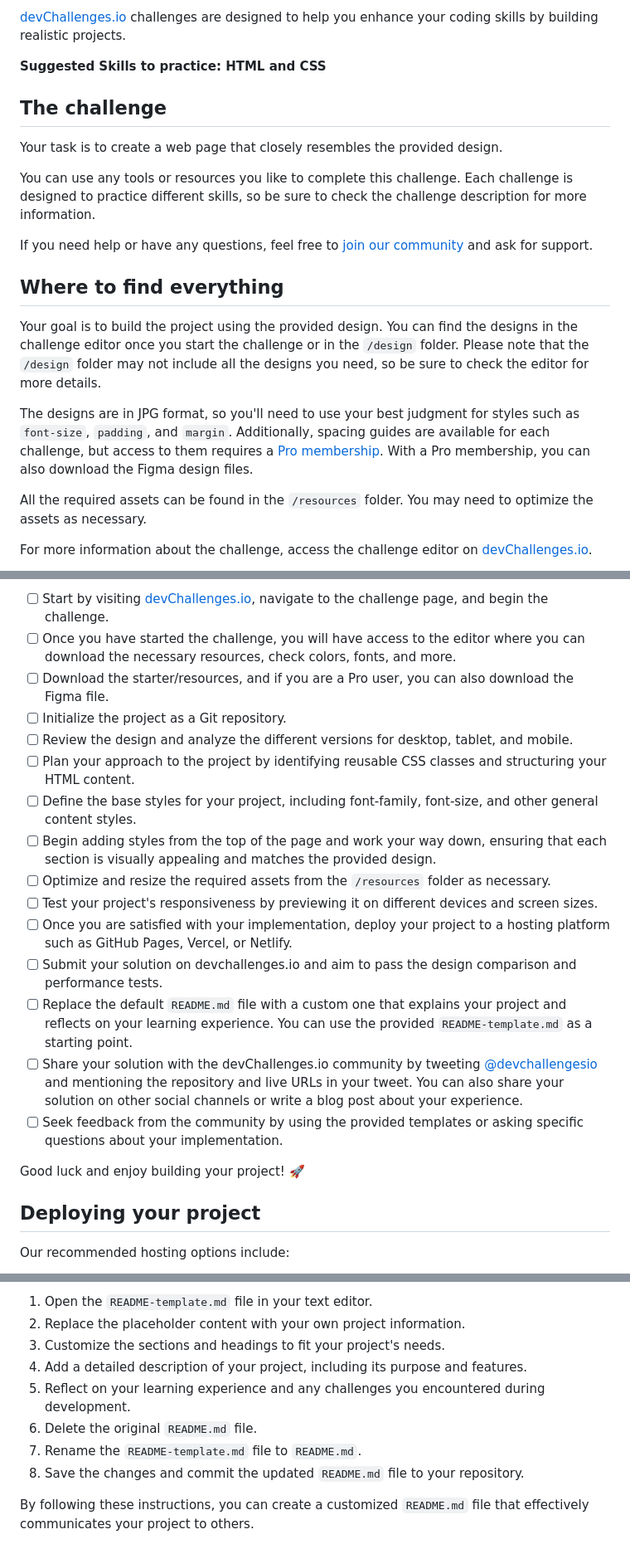
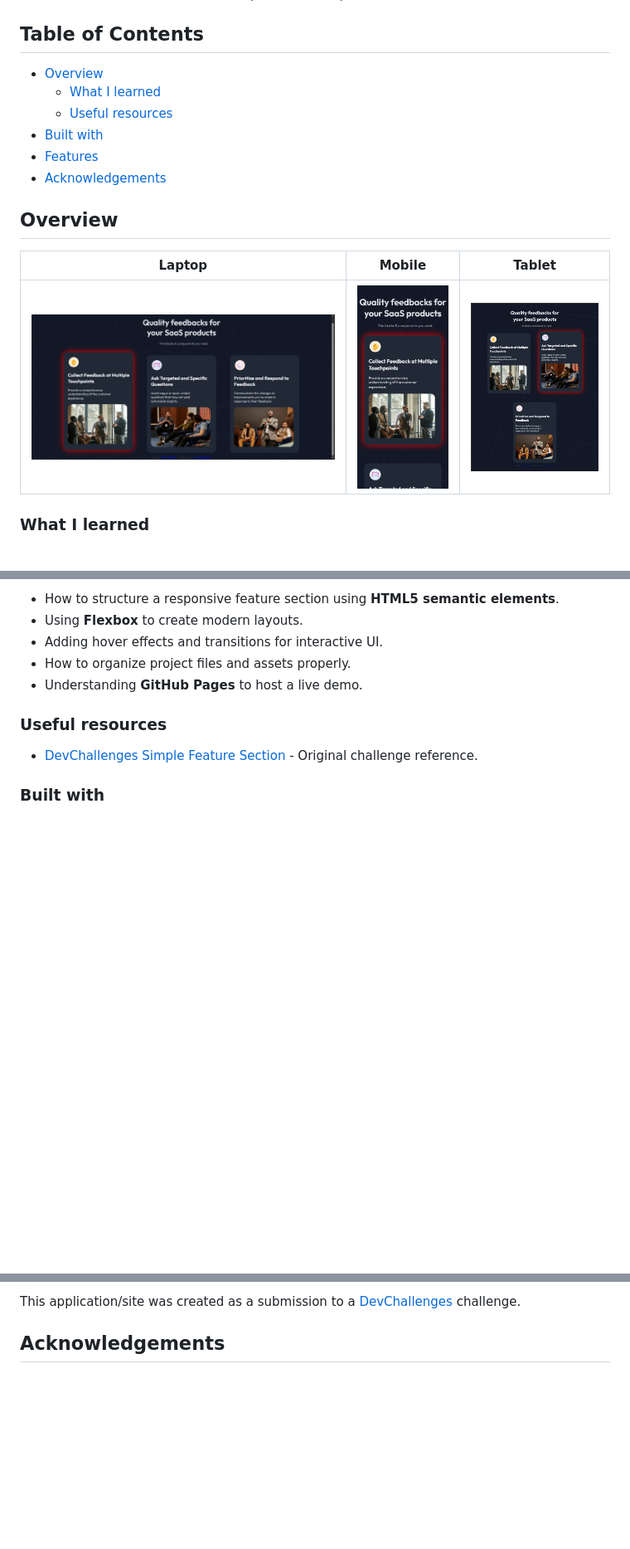
Before and after one commit to Seif175/Seif175.github.io, a Markdown page: README.md, 3 parts joined by grey strips. Shown: that part at 83% size. Drawn GitHub-style; pictures changed too: images/Laptop.png (added), images/Mobile.png (added), images/Tablet.png (added); blank space fills up the shorter version.

Commit message:
remove readme.md and rename readme_template to readme and modified it

```diff
--- a/README.md
+++ b/README.md
@@ -8,23 +20,31 @@ Welcome to this responsive web coding challenge.
 
-[devChallenges.io](https://devchallenges.io/) challenges are designed to help you enhance your coding skills by building realistic projects.
+<!-- TABLE OF CONTENTS -->
 
-**Suggested Skills to practice: HTML and CSS**
+## Table of Contents
 
-## The challenge
+- [Overview](#overview)
+  - [What I learned](#what-i-learned)
+  - [Useful resources](#useful-resources)
+- [Built with](#built-with)
+- [Features](#features)
+- [Acknowledgements](#acknowledgements)
 
-Your task is to create a web page that closely resembles the provided design.
+<!-- OVERVIEW -->
 
-You can use any tools or resources you like to complete this challenge. Each challenge is designed to practice different skills, so be sure to check the challenge description for more information.
+## Overview
 
-If you need help or have any questions, feel free to [join our community](https://github.com/orgs/devchallenges-io/discussions) and ask for support.
+| Laptop | Mobile | Tablet |
+| ------------ | ------------ | ------------ |
+| ![1](images/Laptop.png) | ![2](images/Mobile.png) | ![3](images/Tablet.png) |
 
-## Where to find everything
 
-Your goal is to build the project using the provided design. You can find the designs in the challenge editor once you start the challenge or in the `/design` folder. Please note that the `/design` folder may not include all the designs you need, so be sure to check the editor for more details.
 
-The designs are in JPG format, so you'll need to use your best judgment for styles such as `font-size`, `padding`, and `margin`. Additionally, spacing guides are available for each challenge, but access to them requires a [Pro membership](https://devchallenges.io/pro). With a Pro membership, you can also download the Figma design files.
+<!--
+Introduce your projects by taking a screenshot or a gif. Try to tell visitors a story about your project by answering:
 
-All the required assets can be found in the `/resources` folder. You may need to optimize the assets as necessary.
+- What have you learned/improved?
+- Your wisdom? :)
+-->
 
-For more information about the challenge, access the challenge editor on [devChallenges.io](https://devchallenges.io/challenges-dashboard).
+### What I learned
 
@@ -32,23 +52,17 @@ For more information about the challenge, access the challenge editor on [devCha
 
-- [ ] Start by visiting [devChallenges.io](https://devchallenges.io/), navigate to the challenge page, and begin the challenge.
-- [ ] Once you have started the challenge, you will have access to the editor where you can download the necessary resources, check colors, fonts, and more.
-- [ ] Download the starter/resources, and if you are a Pro user, you can also download the Figma file.
-- [ ] Initialize the project as a Git repository.
-- [ ] Review the design and analyze the different versions for desktop, tablet, and mobile.
-- [ ] Plan your approach to the project by identifying reusable CSS classes and structuring your HTML content.
-- [ ] Define the base styles for your project, including font-family, font-size, and other general content styles.
-- [ ] Begin adding styles from the top of the page and work your way down, ensuring that each section is visually appealing and matches the provided design.
-- [ ] Optimize and resize the required assets from the `/resources` folder as necessary.
-- [ ] Test your project's responsiveness by previewing it on different devices and screen sizes.
-- [ ] Once you are satisfied with your implementation, deploy your project to a hosting platform such as GitHub Pages, Vercel, or Netlify.
-- [ ] Submit your solution on devchallenges.io and aim to pass the design comparison and performance tests.
-- [ ] Replace the default `README.md` file with a custom one that explains your project and reflects on your learning experience. You can use the provided `README-template.md` as a starting point.
-- [ ] Share your solution with the devChallenges.io community by tweeting [@devchallengesio](https://twitter.com/devchallengesio) and mentioning the repository and live URLs in your tweet. You can also share your solution on other social channels or write a blog post about your experience.
-- [ ] Seek feedback from the community by using the provided templates or asking specific questions about your implementation.
+- How to structure a responsive feature section using **HTML5 semantic elements**.
+- Using **Flexbox** to create modern layouts.
+- Adding hover effects and transitions for interactive UI.
+- How to organize project files and assets properly.
+- Understanding **GitHub Pages** to host a live demo.
 
-Good luck and enjoy building your project! 🚀
+### Useful resources
 
-## Deploying your project
+<!--
+- [Example resource 1](https://www.example.com) - This helped me for XYZ reason. I really liked this pattern and will use it going forward.
+- [Example resource 2](https://www.example.com) - This is an amazing article which helped me finally understand XYZ. I'd recommend it to anyone still learning this concept.
+-->
+- [DevChallenges Simple Feature Section](https://devchallenges.io/challenge/simple-feature-section-challenge) - Original challenge reference.
 
-Our recommended hosting options include:
+### Built with
 
@@ -64,12 +78,5 @@ To use the Readme template, follow these steps:
 
-1. Open the `README-template.md` file in your text editor.
-2. Replace the placeholder content with your own project information.
-3. Customize the sections and headings to fit your project's needs.
-4. Add a detailed description of your project, including its purpose and features.
-5. Reflect on your learning experience and any challenges you encountered during development.
-6. Delete the original `README.md` file.
-7. Rename the `README-template.md` file to `README.md`.
-8. Save the changes and commit the updated `README.md` file to your repository.
+This application/site was created as a submission to a [DevChallenges](https://devchallenges.io/challenges-dashboard) challenge.
 
-By following these instructions, you can create a customized `README.md` file that effectively communicates your project to others.
+## Acknowledgements
 
```
Also changed, not shown: other parts of README.md (+28 -32 lines), README_template.md (deleted, +0 -86 lines), 1 other file.
